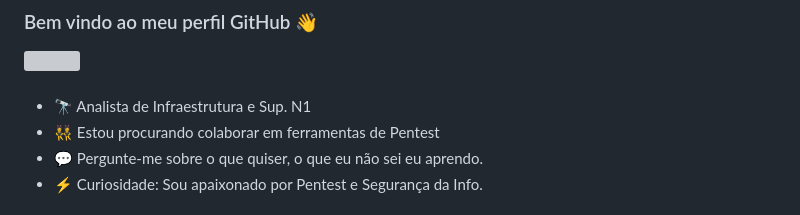
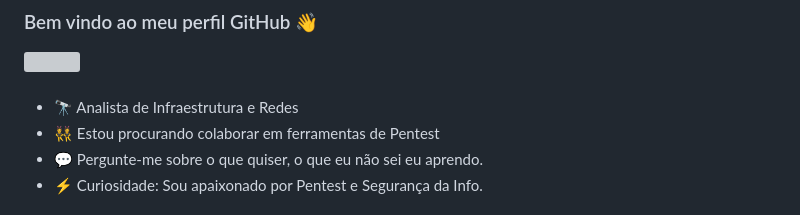
Before and after one commit to dz-ps/dz-ps, a Markdown page: README.md, the part around the change. Rendered like a GitHub page; grey boxes are pictures that could not be loaded.

```diff
--- a/README.md
+++ b/README.md
@@ -8,7 +8,7 @@
 
  ###
 
-- 🔭 Analista de Infraestrutura e Sup. N1
+- 🔭 Analista de Infraestrutura e Redes
 - 👯 Estou procurando colaborar em ferramentas de Pentest
 - 💬 Pergunte-me sobre o que quiser, o que eu não sei eu aprendo.
 - ⚡ Curiosidade: Sou apaixonado por Pentest e Segurança da Info.
```
